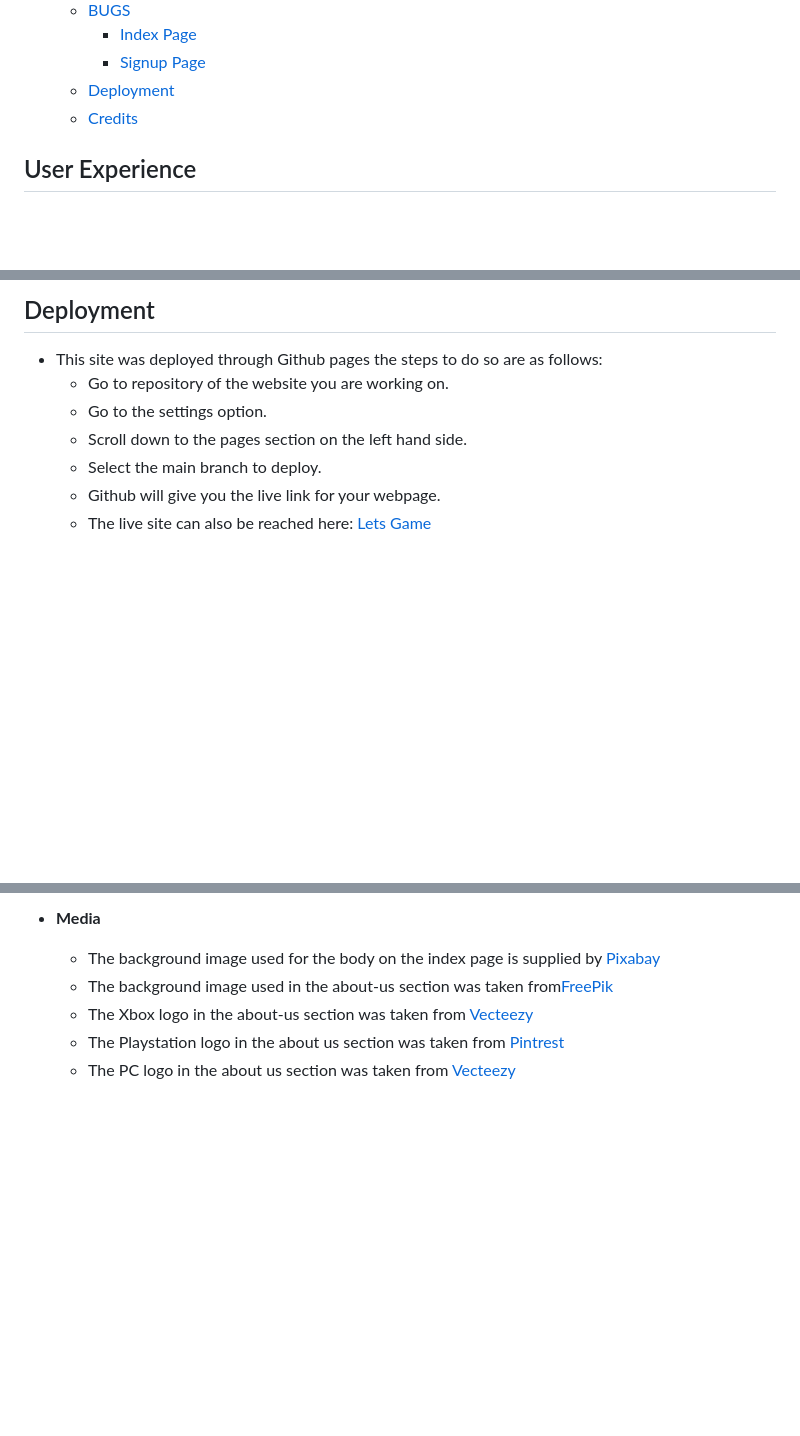
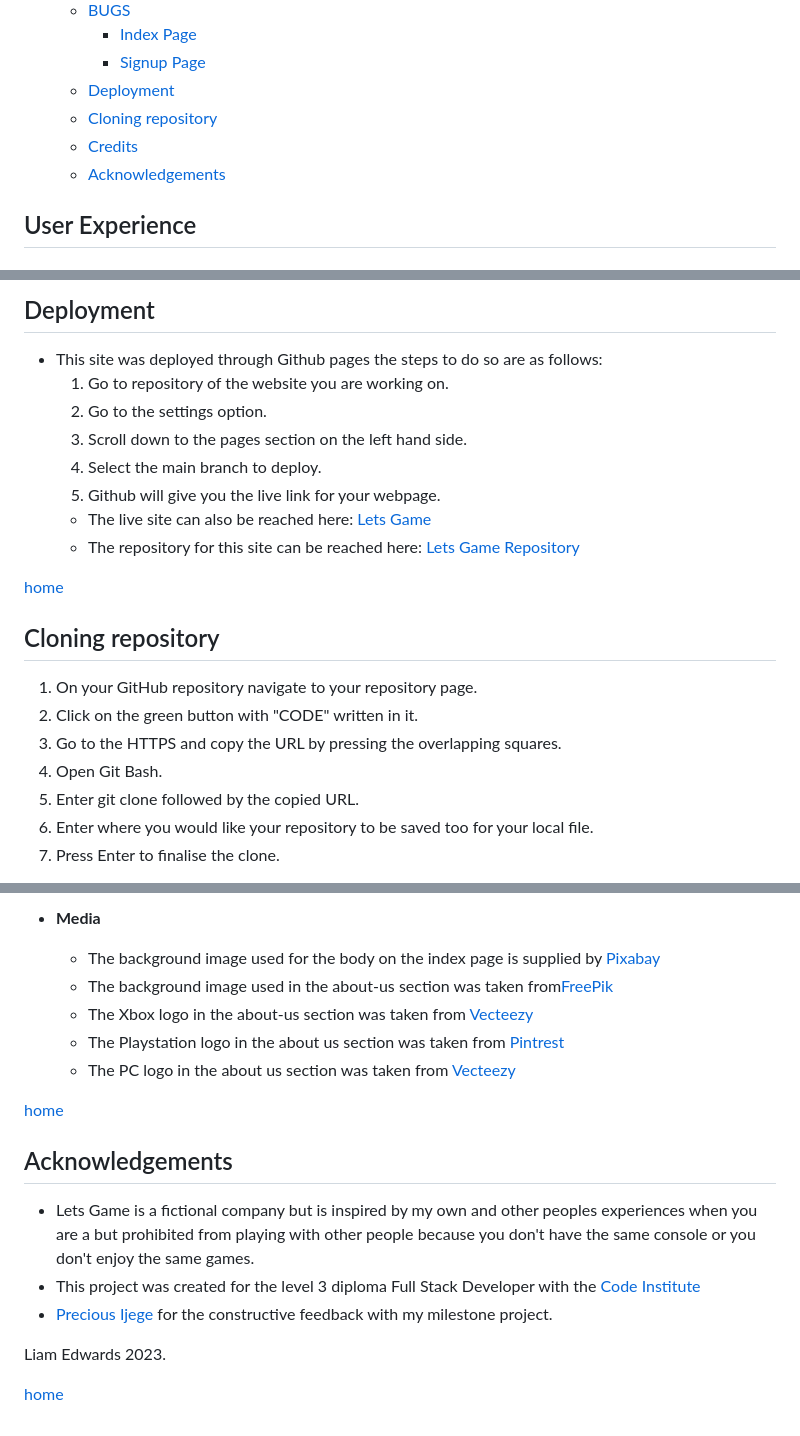
Before and after one commit to LiamEdwards931/Project1-LetsGame, a Markdown page: README.md, 3 parts joined by grey strips. Rendered like a GitHub page; blank space fills up the shorter version.

Commit message:
Add acknowledgment, clone, broswer testing to the README.

```diff
--- a/README.md
+++ b/README.md
@@ -27,7 +27,9 @@ see the live version [here](https://liamedwards931.github.io/Project1-LetsGame/)
     - [Index Page](#index-page)
     - [Signup Page](#signup-page)
   - [Deployment](#deployment)
+  - [Cloning repository](#cloning-repository)
   - [Credits](#credits)
+  - [Acknowledgements](#acknowledgements)
 
 ## User Experience
 
@@ -178,9 +194,23 @@ I had identified these bugs through testing the media queries on the devtools to
 ## Deployment
 
 - This site was deployed through Github pages the steps to do so are as follows:
-  - Go to repository of the website you are working on.
-  - Go to the settings option.
-  - Scroll down to the pages section on the left hand side.
-  - Select the main branch to deploy.
-  - Github will give you the live link for your webpage.
+  1. Go to repository of the website you are working on.
+  2. Go to the settings option.
+  3. Scroll down to the pages section on the left hand side.
+  4. Select the main branch to deploy.
+  5. Github will give you the live link for your webpage.
   - The live site can also be reached here: [Lets Game](https://liamedwards931.github.io/Project1-LetsGame/)
+  - The repository for this site can be reached here: [Lets Game Repository](https://github.com/LiamEdwards931/Project1-LetsGame)
+
+[home](<lets game>)
+
+ ## Cloning repository
+
+1. On your GitHub repository navigate to your repository page.
+2. Click on the green button with "CODE" written in it.
+3. Go to the HTTPS and copy the URL by pressing the overlapping squares.
+4. Open Git Bash.
+5. Enter  git clone followed by the copied URL.
+6. Enter where you would like your repository to be saved too for your local file.
+7. Press Enter to finalise the clone.
+
@@ -197,3 +228,15 @@ I had identified these bugs through testing the media queries on the devtools to
   - The Xbox logo in the about-us section was taken from [Vecteezy](https://www.vecteezy.com)
   - The Playstation logo in the about us section was taken from [Pintrest](https://www.pinterest.co.uk/pin/598204763023781305/)
   - The PC logo in the about us section was taken from [Vecteezy](https://www.vecteezy.com/free-vector/pc-logo)
+
+[home](<lets game>)
+
+  ## Acknowledgements
+
+  - Lets Game is a fictional company but is inspired by my own and other peoples experiences when you are a but prohibited from playing with other people because you don't have the same console or you don't enjoy the same games.
+  - This project was created for the level 3 diploma Full Stack Developer with the [Code Institute](https://codeinstitute.net/full-stack-software-development-diploma/?utm_term=code%20institute&utm_campaign=CI+-+UK+-+Search+-+Brand&utm_source=adwords&utm_medium=ppc&hsa_acc=8983321581&hsa_cam=1578649861&hsa_grp=62188641240&hsa_ad=635720257674&hsa_src=g&hsa_tgt=kwd-319867646331&hsa_kw=code%20institute&hsa_mt=e&hsa_net=adwords&hsa_ver=3&gad=1&gclid=CjwKCAjw67ajBhAVEiwA2g_jEKYbx7CDH4ExZGh3udf-5qh-Ee91R2MXr7F5M4UdbdDhV-c-QZ-_zxoCyW4QAvD_BwE)
+  - [Precious Ijege](https://www.linkedin.com/in/precious-ijege-908a00168/) for the constructive feedback with my milestone project.
+
+Liam Edwards 2023.
+
+[home](<lets game>)
```
Also changed, not shown: other parts of README.md (+15 -0 lines).
